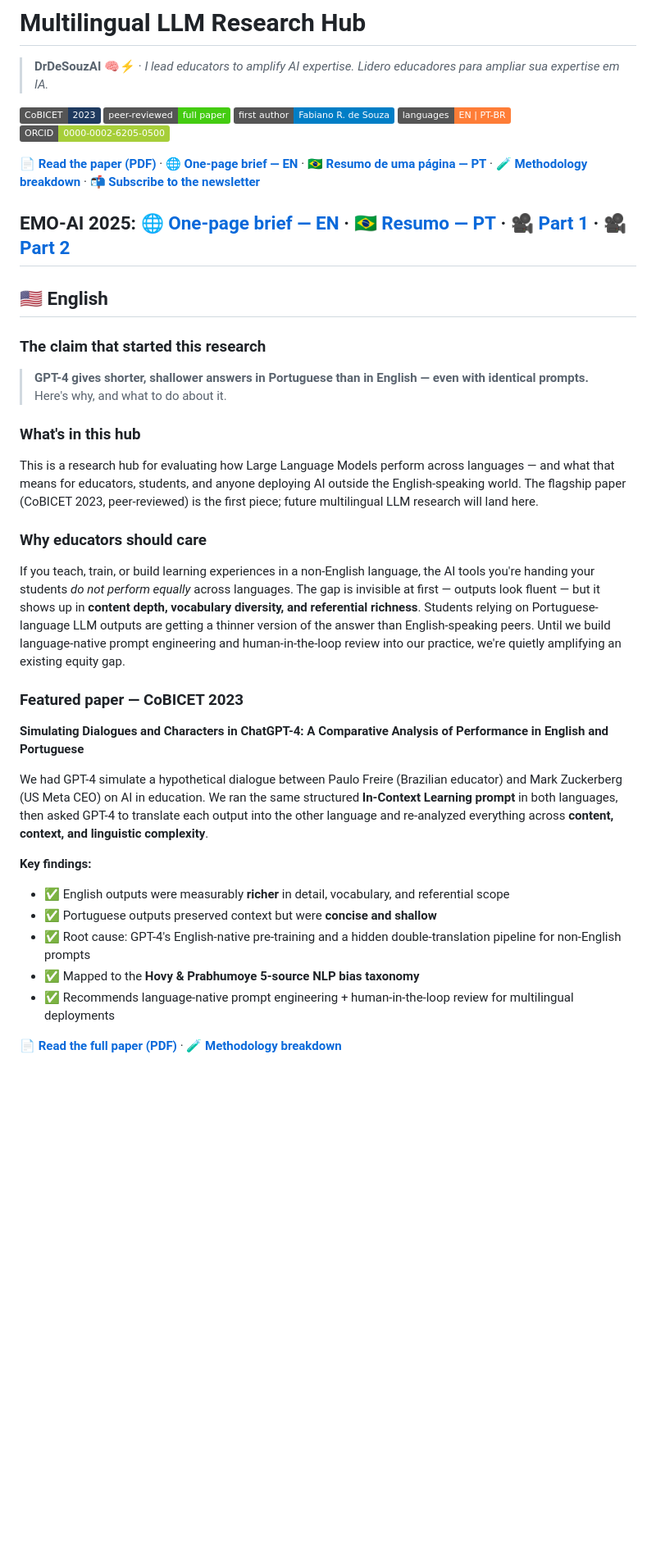
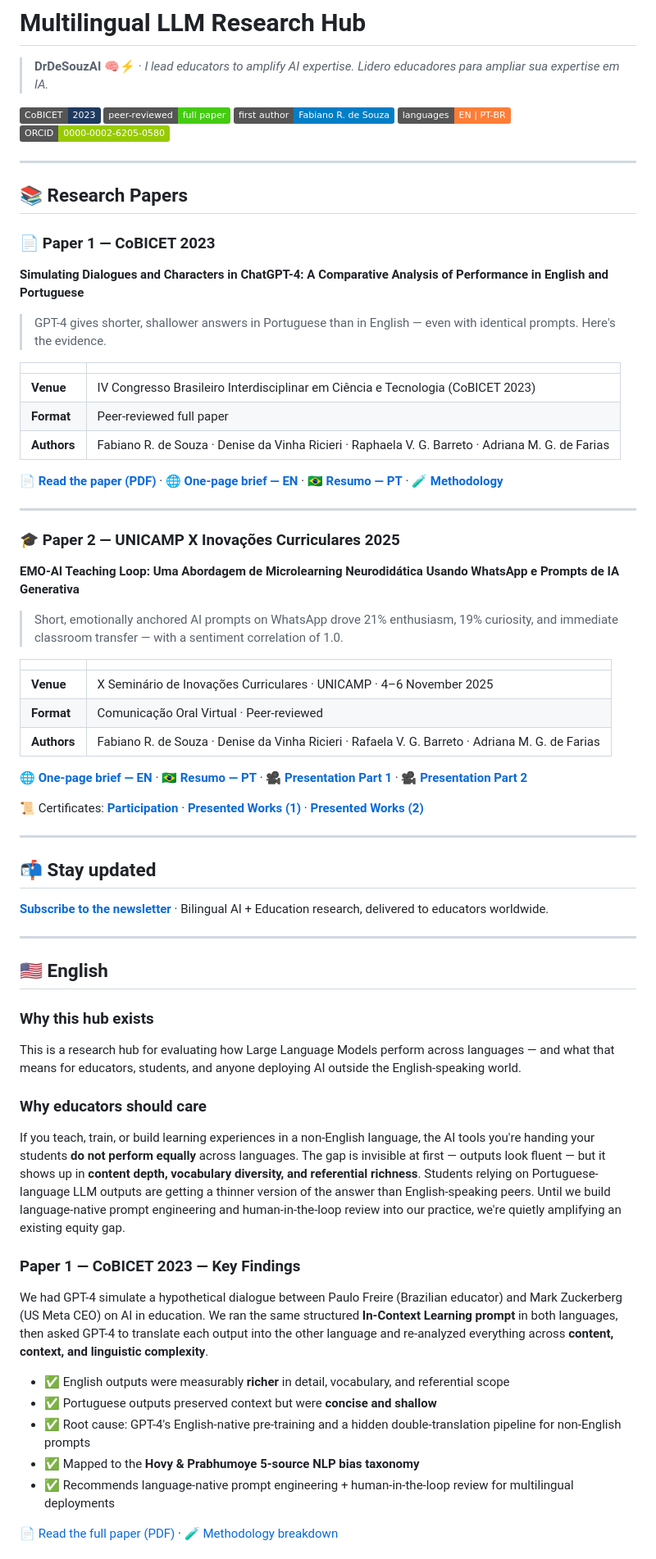
Before and after one commit to mrdesouzaphd-cmyk/Multilingual-LLM-Research-Hub, a Markdown page: README.md, the part around one of its changes. Shown at 82% size. Drawn GitHub-style; badges without logos; blank space fills up the shorter version.

Commit message:
Revise README to include latest research updates
Updated README with new research papers, findings, and author details.

```diff
--- a/README.md
+++ b/README.md
@@ -3,41 +3,71 @@
 > **DrDeSouzAI 🧠⚡** · *I lead educators to amplify AI expertise.*
 > *Lidero educadores para ampliar sua expertise em IA.*
 
-[![Conference](https://img.shields.io/badge/CoBICET-2023-1f3a5f)](https://www.even3.com.br/cobicet2023)
-[![Type](https://img.shields.io/badge/peer--reviewed-full%20paper-success)]()
-[![Authorship](https://img.shields.io/badge/first%20author-Fabiano%20R.%20de%20Souza-blue)]()
-[![Languages](https://img.shields.io/badge/languages-EN%20%7C%20PT--BR-orange)]()
-[![ORCID](https://img.shields.io/badge/ORCID-0000--0002--6205--0500-a6ce39)](https://orcid.org/0000-0002-6205-0500)
+[![CoBICET 2023](https://img.shields.io/badge/CoBICET-2023-1f3a5f)](https://www.even3.com.br/cobicet2023) [![peer-reviewed](https://img.shields.io/badge/peer--reviewed-full%20paper-success)](paper.pdf) [![first author](https://img.shields.io/badge/first%20author-Fabiano%20R.%20de%20Souza-blue)]() [![languages](https://img.shields.io/badge/languages-EN%20%7C%20PT--BR-orange)]() [![ORCID](https://img.shields.io/badge/ORCID-0000--0002--6205--0580-green)](https://orcid.org/0000-0002-6205-0580)
 
-📄 **[Read the paper (PDF)](paper.pdf)** · 🌐 **[One-page brief — EN](https://mrdesouzaphd-cmyk.github.io/Multilingual-LLM-Research-Hub/)** · 🇧🇷 **[Resumo de uma página — PT](https://mrdesouzaphd-cmyk.github.io/Multilingual-LLM-Research-Hub/index-pt.html)** · 🧪 **[Methodology breakdown](methodology.md)** · 📬 **[Subscribe to the newsletter](https://multidisciplinaryai.substack.com)**
+---
 
+## 📚 Research Papers
 
-**EMO-AI 2025:** 🌐 **[One-page brief — EN](https://mrdesouzaphd-cmyk.github.io/Multilingual-LLM-Research-Hub/emo-ai.html)** · 🇧🇷 **[Resumo — PT](https://mrdesouzaphd-cmyk.github.io/Multilingual-LLM-Research-Hub/emo-ai-pt.html)** · 🎥 **[Part 1](https://www.youtube.com/watch?v=NWPI6LjiSiM&t=102s)** · 🎥 **[Part 2](https://www.youtube.com/watch?v=_ulw3WDSQYs&t=57s)**
+### 📄 Paper 1 — CoBICET 2023
+
+**Simulating Dialogues and Characters in ChatGPT-4: A Comparative Analysis of Performance in English and Portuguese**
+
+> GPT-4 gives shorter, shallower answers in Portuguese than in English — even with identical prompts. Here's the evidence.
+
+| | |
+|---|---|
+| **Venue** | IV Congresso Brasileiro Interdisciplinar em Ciência e Tecnologia (CoBICET 2023) |
+| **Format** | Peer-reviewed full paper |
+| **Authors** | Fabiano R. de Souza · Denise da Vinha Ricieri · Raphaela V. G. Barreto · Adriana M. G. de Farias |
+
+📄 **[Read the paper (PDF)](paper.pdf)** · 🌐 **[One-page brief — EN](https://mrdesouzaphd-cmyk.github.io/Multilingual-LLM-Research-Hub/)** · 🇧🇷 **[Resumo — PT](https://mrdesouzaphd-cmyk.github.io/Multilingual-LLM-Research-Hub/index-pt.html)** · 🧪 **[Methodology](methodology.md)**
+
+---
+
+### 🎓 Paper 2 — UNICAMP X Inovações Curriculares 2025
+
+**EMO-AI Teaching Loop: Uma Abordagem de Microlearning Neurodidática Usando WhatsApp e Prompts de IA Generativa**
+
+> Short, emotionally anchored AI prompts on WhatsApp drove 21% enthusiasm, 19% curiosity, and immediate classroom transfer — with a sentiment correlation of 1.0.
+
+| | |
+|---|---|
+| **Venue** | X Seminário de Inovações Curriculares · UNICAMP · 4–6 November 2025 |
+| **Format** | Comunicação Oral Virtual · Peer-reviewed |
+| **Authors** | Fabiano R. de Souza · Denise da Vinha Ricieri · Rafaela V. G. Barreto · Adriana M. G. de Farias |
+
+🌐 **[One-page brief — EN](https://mrdesouzaphd-cmyk.github.io/Multilingual-LLM-Research-Hub/emo-ai.html)** · 🇧🇷 **[Resumo — PT](https://mrdesouzaphd-cmyk.github.io/Multilingual-LLM-Research-Hub/emo-ai-pt.html)** · 🎥 **[Presentation Part 1](https://www.youtube.com/watch?v=NWPI6LjiSiM&t=102s)** · 🎥 **[Presentation Part 2](https://www.youtube.com/watch?v=_ulw3WDSQYs&t=57s)**
+
+📜 Certificates: **[Participation](Certificado-X-Inovacoes-Curriculares.png)** · **[Presented Works (1)](Certificado-Trabalhos-apresentados-X-Inovacoes-1.png)** · **[Presented Works (2)](Certificado-Trabalhos-apresentados-X-Inovacoes-2.png)**
+
+---
+
+## 📬 Stay updated
+
+**[Subscribe to the newsletter](https://multidisciplinaryai.substack.com)** · Bilingual AI + Education research, delivered to educators worldwide.
+
 ---
 
 ## 🇺🇸 English
 
-### The claim that started this research
-> **GPT-4 gives shorter, shallower answers in Portuguese than in English — even with identical prompts.**
-> Here's why, and what to do about it.
+### Why this hub exists
 
-### What's in this hub
-This is a research hub for evaluating how Large Language Models perform across languages — and what that means for educators, students, and anyone deploying AI outside the English-speaking world. The flagship paper (CoBICET 2023, peer-reviewed) is the first piece; future multilingual LLM research will land here.
+This is a research hub for evaluating how Large Language Models perform across languages — and what that means for educators, students, and anyone deploying AI outside the English-speaking world.
 
 ### Why educators should care
-If you teach, train, or build learning experiences in a non-English language, the AI tools you're handing your students *do not perform equally* across languages. The gap is invisible at first — outputs look fluent — but it shows up in **content depth, vocabulary diversity, and referential richness**. Students relying on Portuguese-language LLM outputs are getting a thinner version of the answer than English-speaking peers. Until we build language-native prompt engineering and human-in-the-loop review into our practice, we're quietly amplifying an existing equity gap.
 
-### Featured paper — CoBICET 2023
-**Simulating Dialogues and Characters in ChatGPT-4: A Comparative Analysis of Performance in English and Portuguese**
+If you teach, train, or build learning experiences in a non-English language, the AI tools you're handing your students **do not perform equally** across languages. The gap is invisible at first — outputs look fluent — but it shows up in **content depth, vocabulary diversity, and referential richness**. Students relying on Portuguese-language LLM outputs are getting a thinner version of the answer than English-speaking peers. Until we build language-native prompt engineering and human-in-the-loop review into our practice, we're quietly amplifying an existing equity gap.
+
+### Paper 1 — CoBICET 2023 — Key Findings
 
 We had GPT-4 simulate a hypothetical dialogue between Paulo Freire (Brazilian educator) and Mark Zuckerberg (US Meta CEO) on AI in education. We ran the same structured **In-Context Learning prompt** in both languages, then asked GPT-4 to translate each output into the other language and re-analyzed everything across **content, context, and linguistic complexity**.
 
-**Key findings:**
 - ✅ English outputs were measurably **richer** in detail, vocabulary, and referential scope
 - ✅ Portuguese outputs preserved context but were **concise and shallow**
 - ✅ Root cause: GPT-4's English-native pre-training and a hidden double-translation pipeline for non-English prompts
 - ✅ Mapped to the **Hovy & Prabhumoye 5-source NLP bias taxonomy**
 - ✅ Recommends language-native prompt engineering + human-in-the-loop review for multilingual deployments
 
-📄 **[Read the full paper (PDF)](paper.pdf)** · 🧪 **[Methodology breakdown](methodology.md)**
+📄 [Read the full paper (PDF)](paper.pdf) · 🧪 [Methodology breakdown](methodology.md)
 
```
Also changed, not shown: other parts of README.md (+61 -57 lines).
